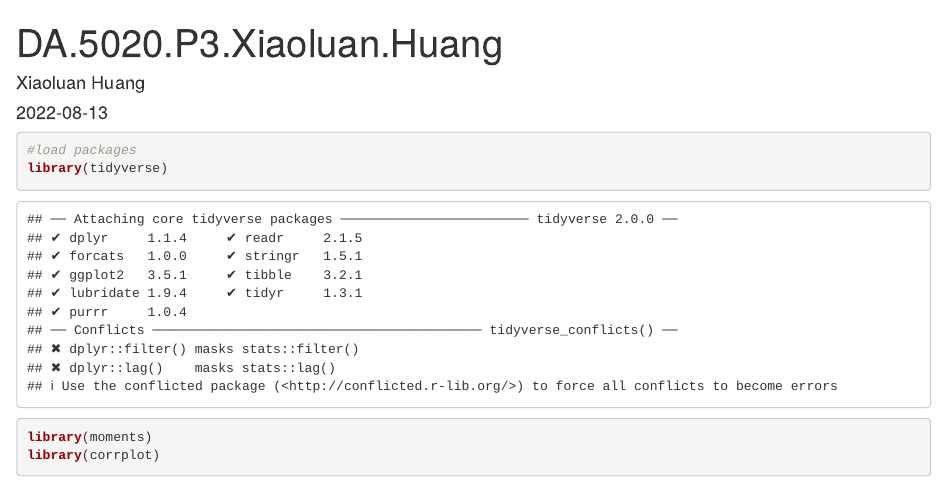
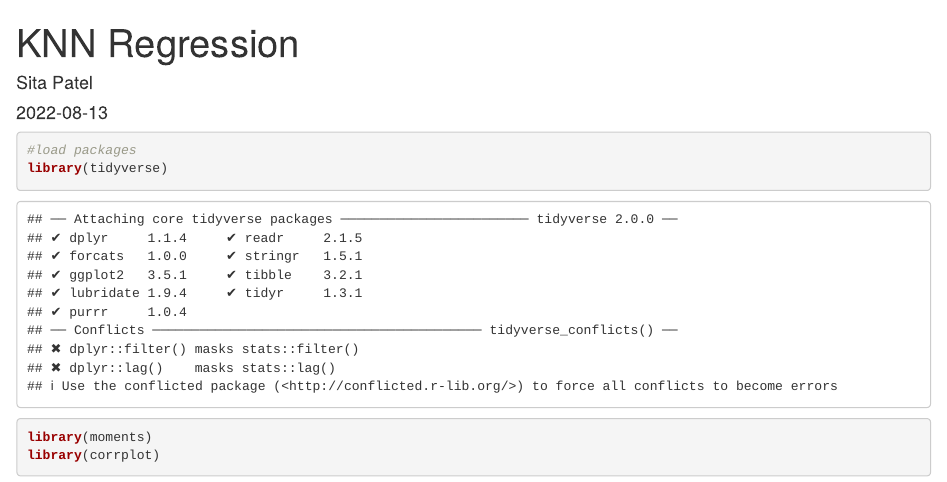
Before and after one commit to sitakaranpatel/BI-Projects-, an R Markdown document (KNN Regression/KNN regression model.Rmd): the page in a window 1100 px wide, from its top. Rendered offline with R 4.5, knitr and Pandoc, with nearby package versions; some code elsewhere in the file could not run offline; long lines of code are wrapped.

Commit message:
Update KNN regression model.Rmd

```diff
--- a/KNN Regression/KNN regression model.Rmd
+++ b/KNN Regression/KNN regression model.Rmd
@@ -1,6 +1,6 @@
 ---
-title: "DA.5020.P3.Xiaoluan.Huang"
-author: "Xiaoluan Huang"
+title: "KNN Regression"
+author: "Sita Patel"
 date: "2022-08-13"
 output: html_document
 ---
```
